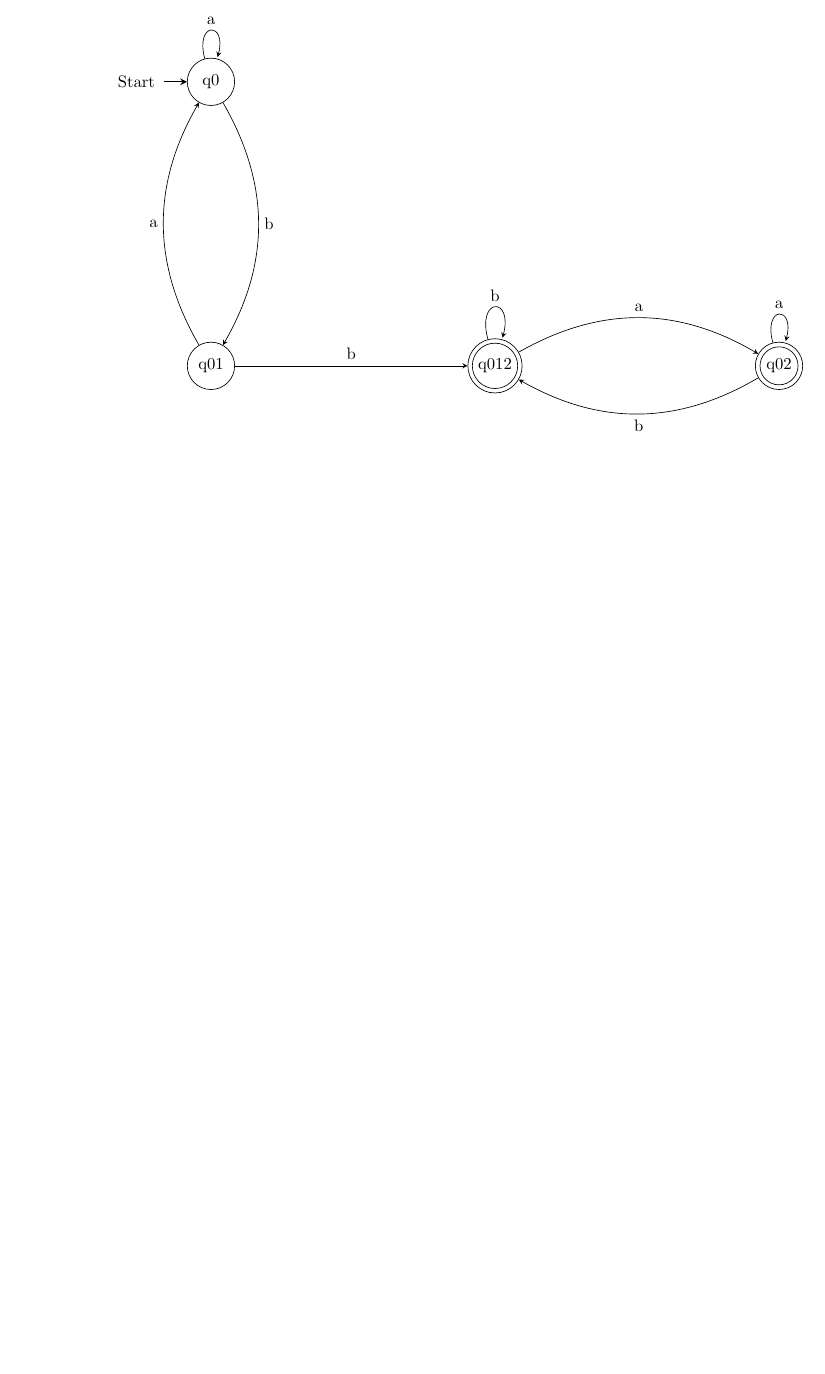
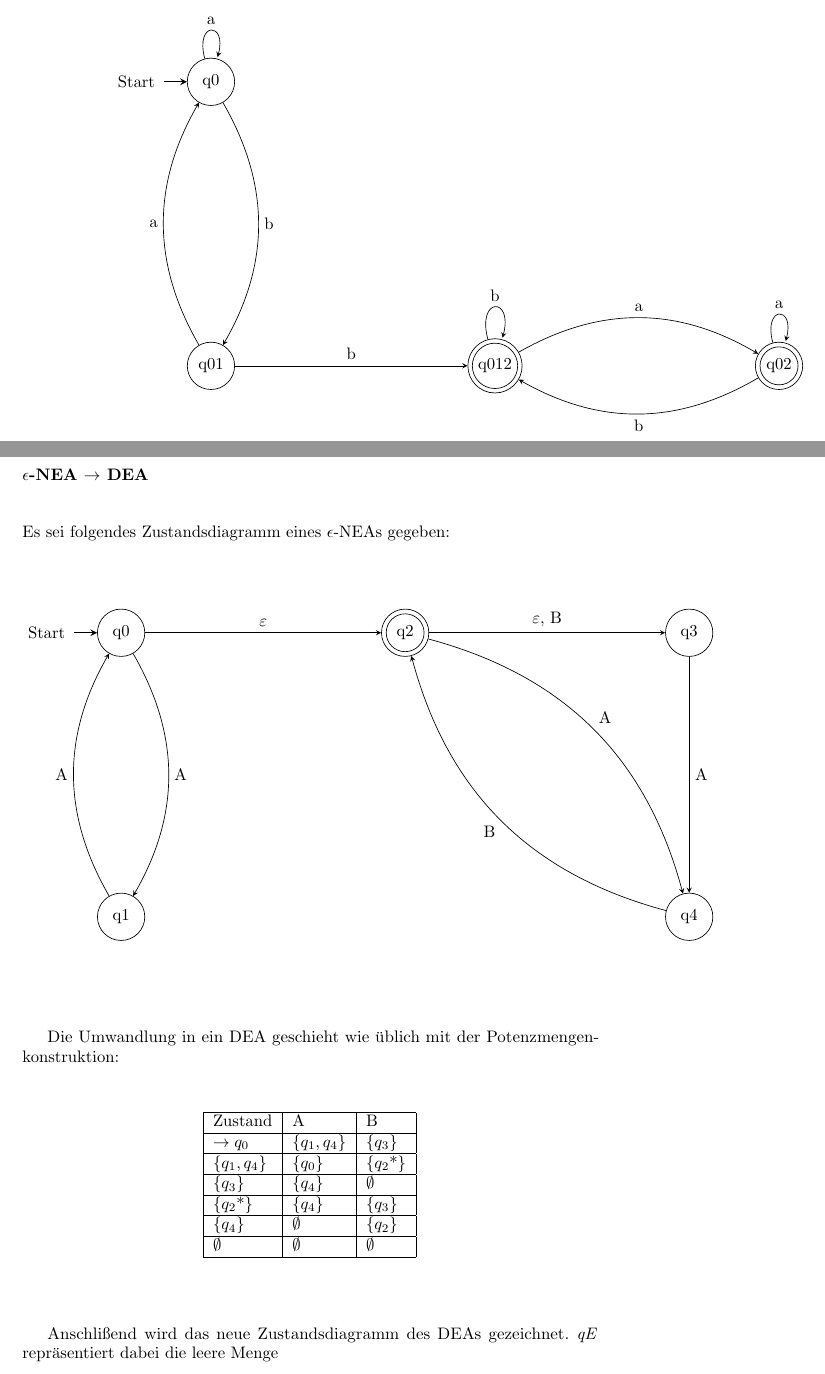
Before and after one commit to marliv4/finite-automata-and-languages, a LaTeX book (src/q3_theo_inf.tex, which reads src/eps_nea_to_dea.tex): part of page 8 of 9 before the commit and two parts of pages 8 and 9 of 11 after it, the two joined at a grey line, cut so that both start at the same text, the shorter picture padded with empty space. Compiled offline with pdfLaTeX.

Commit message:
Add epsilon-NEA to DEA conversion example!

```diff
--- /dev/null
+++ b/src/eps_nea_to_dea.tex
@@ -0,0 +1,37 @@
+\subsubsection{$\epsilon$-NEA $\to$ DEA}
+Es sei folgendes Zustandsdiagramm eines $\epsilon$-NEAs gegeben:\\
+\begin{figure}[H]
+    \centering
+    \begin{transitiongraph}[fa]
+        \state[s]{q0}{0}{0}
+        \state[f]{q2}{60}{0}
+        \state{q4}{120}{-60}
+        \state{q1}{0}{-60}
+        \state{q3}{120}{0}
+        \transition[line=left]{q0}{q1}{A}
+        \transition{q0}{q2}{}
+        \transition{q2}{q3}{;B}
+        \transition[line=left]{q2}{q4}{A}
+        \transition[line=left]{q4}{q2}{B}
+        \transition[line=left]{q1}{q0}{A}
+        \transition{q3}{q4}{A}
+    \end{transitiongraph}
+    % \caption{epsNEA}
+    \label{graph:epsNEA}
+\end{figure}
+Die Umwandlung in ein DEA geschieht wie üblich mit der Potenzmengenkonstruktion:
+\begin{table}[H]
+\centering
+\begin{tabular}{|l|l|l|}
+\hline
+Zustand         & A           & B               \\ \hline
+$\to q_0$       & $\{q_1,q_4\}$ & $\{q_3\}$           \\ \hline
+$\{q_1,q_4\}$     & $\{q_0\}$     & $\{q_2\mbox{*}\}$ \\ \hline
+$\{q_3\}$         & $\{q_4\}$     & $\emptyset$     \\ \hline
+$\{q_2\mbox{*}\}$ & $\{q_4\}$     & $\{q_3\}$         \\ \hline
+$\{q_4\}$         & $\emptyset$ & $\{q_2\}$           \\ \hline
+$\emptyset$     & $\emptyset$ & $\emptyset$     \\ \hline
+\end{tabular}
+\end{table}
+Anschlißend wird das neue Zustandsdiagramm des DEAs gezeichnet. \textit{qE} repräsentiert dabei die leere Menge\\
+\begin{figure}[H]
@@ -0,0 +59 @@
+\end{figure}
```
Also changed, not shown: src/q3_theo_inf.tex (+2 -1 lines), src/eps_nea_to_dea.tex (21 more changed lines).
